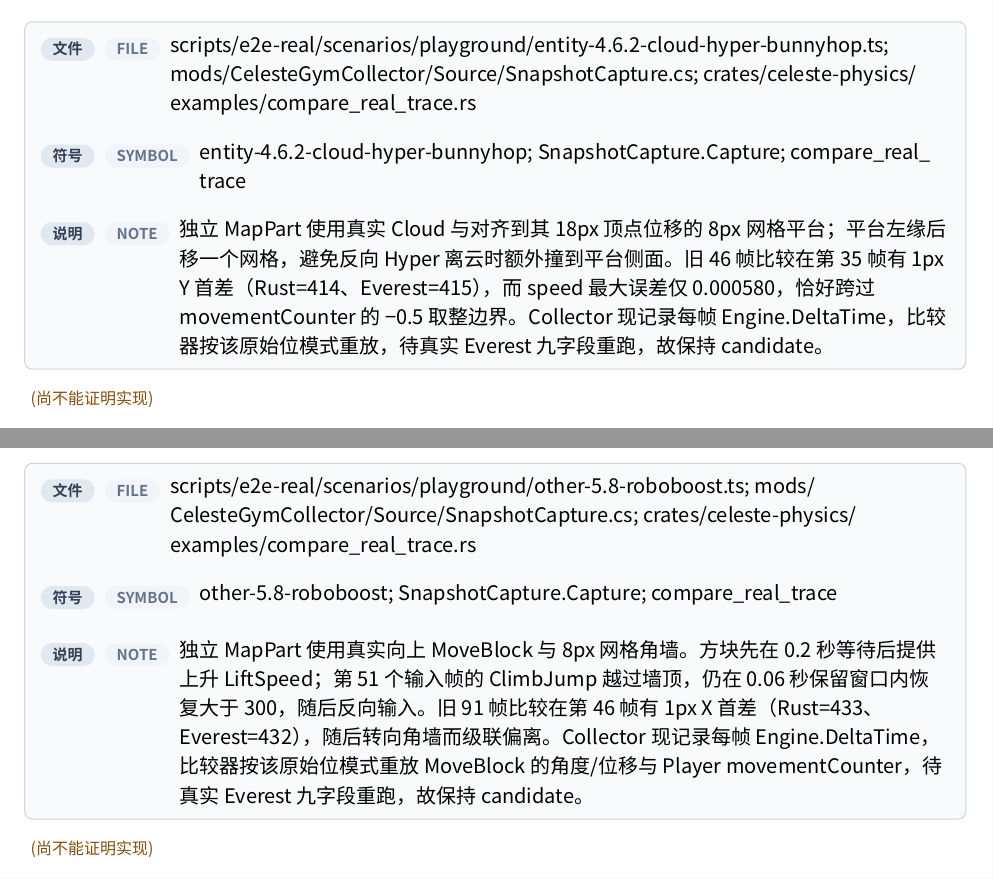
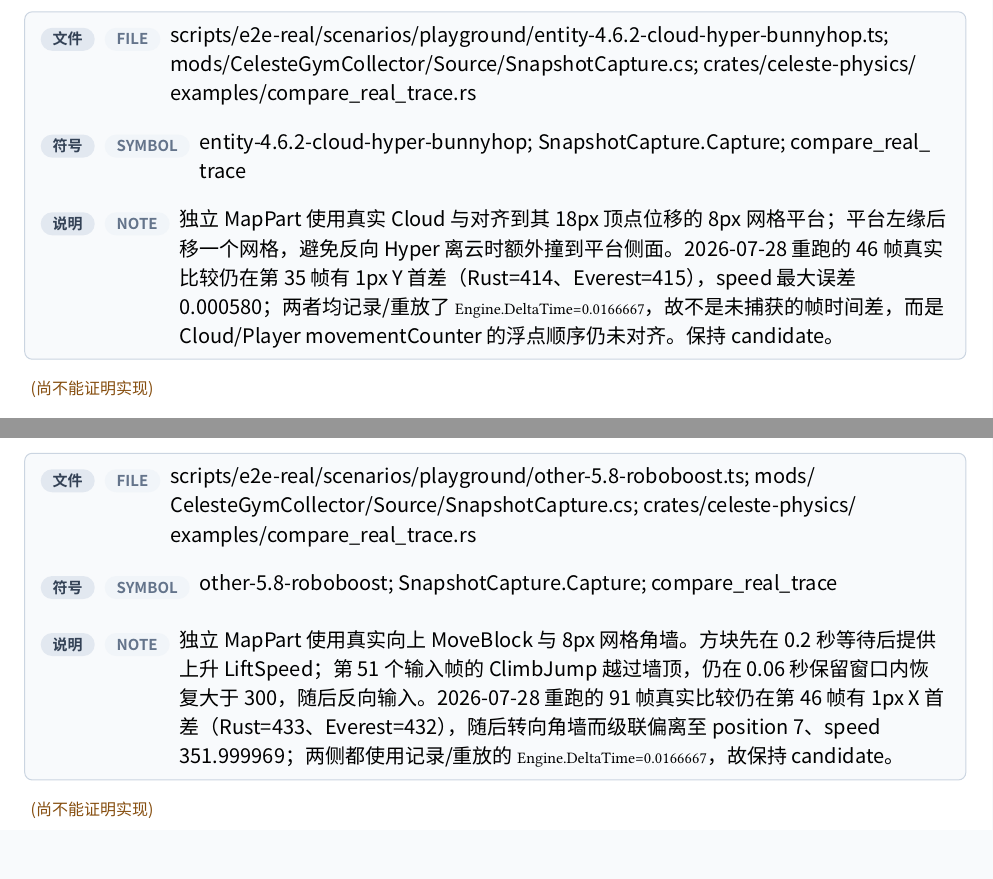
Before and after one commit to std-microblock/celeste-next-gym, a Typst document (docs/tech-handbook/main.typ, which reads docs/tech-handbook/techs/entity-tech/4-6-2-cloud-hyper-bunnyhop.typ, docs/tech-handbook/techs/other-tech/5-8-roboboost.typ): two parts of pages 94 and 166 of 176, joined at a grey line, cut so that both start at the same text. Compiled offline with Typst 0.15; a missing font is replaced by an installed copy or a similar font.

Commit message:
e2e: record cloud and roboboost retry results

```diff
--- a/docs/tech-handbook/techs/entity-tech/4-6-2-cloud-hyper-bunnyhop.typ
+++ b/docs/tech-handbook/techs/entity-tech/4-6-2-cloud-hyper-bunnyhop.typ
@@ -16,5 +16,5 @@
   rust-evidence: evidence(path: [crates/celeste-physics/src/sim.rs], symbol: [advance_clouds; normal_update], note: [同一 runtime trace 保存云的 phase/position/remainder；反向 Demo Hyper 离开白云后落到与云顶最低 Y 完全相同的相邻 8px 网格平台，再由普通 Jump 延续高速。]),
   test-evidence: evidence(path: [crates/celeste-physics/src/sim.rs], symbol: [cloud_hyper_completes_an_apex_bunnyhop_in_one_runtime_trace], note: [完整 45 帧回归断言反向 Demo Dash、325 Hyper、云顶高度 grounded 与下一帧 `(>250,-175.00047)` 兔跳，并验证 32 帧处分段重放一致。]),
   e2e-evidence: none,
-  candidate-e2e: evidence(path: [scripts/e2e-real/scenarios/playground/entity-4.6.2-cloud-hyper-bunnyhop.ts; mods/CelesteGymCollector/Source/SnapshotCapture.cs; crates/celeste-physics/examples/compare_real_trace.rs], symbol: [entity-4.6.2-cloud-hyper-bunnyhop; SnapshotCapture.Capture; compare_real_trace], note: [独立 MapPart 使用真实 Cloud 与对齐到其 18px 顶点位移的 8px 网格平台；平台左缘后移一个网格，避免反向 Hyper 离云时额外撞到平台侧面。旧 46 帧比较在第 35 帧有 1px Y 首差（Rust=414、Everest=415），而 speed 最大误差仅 0.000580，恰好跨过 movementCounter 的 -0.5 取整边界。Collector 现记录每帧 Engine.DeltaTime，比较器按该原始位模式重放，待真实 Everest 九字段重跑，故保持 candidate。]),
+  candidate-e2e: evidence(path: [scripts/e2e-real/scenarios/playground/entity-4.6.2-cloud-hyper-bunnyhop.ts; mods/CelesteGymCollector/Source/SnapshotCapture.cs; crates/celeste-physics/examples/compare_real_trace.rs], symbol: [entity-4.6.2-cloud-hyper-bunnyhop; SnapshotCapture.Capture; compare_real_trace], note: [独立 MapPart 使用真实 Cloud 与对齐到其 18px 顶点位移的 8px 网格平台；平台左缘后移一个网格，避免反向 Hyper 离云时额外撞到平台侧面。2026-07-28 重跑的 46 帧真实比较仍在第 35 帧有 1px Y 首差（Rust=414、Everest=415），speed 最大误差 0.000580；两者均记录/重放了 `Engine.DeltaTime=0.0166667`，故不是未捕获的帧时间差，而是 Cloud/Player movementCounter 的浮点顺序仍未对齐。保持 candidate。]),
 )
--- a/docs/tech-handbook/techs/other-tech/5-8-roboboost.typ
+++ b/docs/tech-handbook/techs/other-tech/5-8-roboboost.typ
@@ -16,5 +16,5 @@
   rust-evidence: evidence(path: [crates/celeste-physics/src/types.rs; crates/celeste-physics/src/sim.rs], symbol: [PlayerSnapshot.last_lift_speed; advance_move_blocks; advance_moving_solids; super_jump; climb_jump; update_wall_speed_retention], note: [Rust 保留 MoveBlock runtime、carry/push、0.16 秒 LiftSpeed、Hyper、ClimbJump 与墙速返还；尚缺同一真实轨迹对整段组合的确认。]),
   test-evidence: evidence(path: [crates/celeste-physics/src/sim.rs], symbol: [moving_solid_jump_combines_carrying_with_same_frame_lift_boost; cornerboost_climb_jump_stores_jump_boost_before_clearing_wall_top; move_block_runtime_keeps_split_simulation_composable], note: [精确回归分别锁定同帧 carry+lift jump、反向 ClimbJump 后 130 retained speed，以及 MoveBlock 分段重放；这些仍是组成证据。]),
   e2e-evidence: none,
-  candidate-e2e: evidence(path: [scripts/e2e-real/scenarios/playground/other-5.8-roboboost.ts; mods/CelesteGymCollector/Source/SnapshotCapture.cs; crates/celeste-physics/examples/compare_real_trace.rs], symbol: [other-5.8-roboboost; SnapshotCapture.Capture; compare_real_trace], note: [独立 MapPart 使用真实向上 MoveBlock 与 8px 网格角墙。方块先在 0.2 秒等待后提供上升 LiftSpeed；第 51 个输入帧的 ClimbJump 越过墙顶，仍在 0.06 秒保留窗口内恢复大于 300，随后反向输入。旧 91 帧比较在第 46 帧有 1px X 首差（Rust=433、Everest=432），随后转向角墙而级联偏离。Collector 现记录每帧 Engine.DeltaTime，比较器按该原始位模式重放 MoveBlock 的角度/位移与 Player movementCounter，待真实 Everest 九字段重跑，故保持 candidate。]),
+  candidate-e2e: evidence(path: [scripts/e2e-real/scenarios/playground/other-5.8-roboboost.ts; mods/CelesteGymCollector/Source/SnapshotCapture.cs; crates/celeste-physics/examples/compare_real_trace.rs], symbol: [other-5.8-roboboost; SnapshotCapture.Capture; compare_real_trace], note: [独立 MapPart 使用真实向上 MoveBlock 与 8px 网格角墙。方块先在 0.2 秒等待后提供上升 LiftSpeed；第 51 个输入帧的 ClimbJump 越过墙顶，仍在 0.06 秒保留窗口内恢复大于 300，随后反向输入。2026-07-28 重跑的 91 帧真实比较仍在第 46 帧有 1px X 首差（Rust=433、Everest=432），随后转向角墙而级联偏离至 position 7、speed 351.999969；两侧都使用记录/重放的 `Engine.DeltaTime=0.0166667`，故保持 candidate。]),
 )
```
